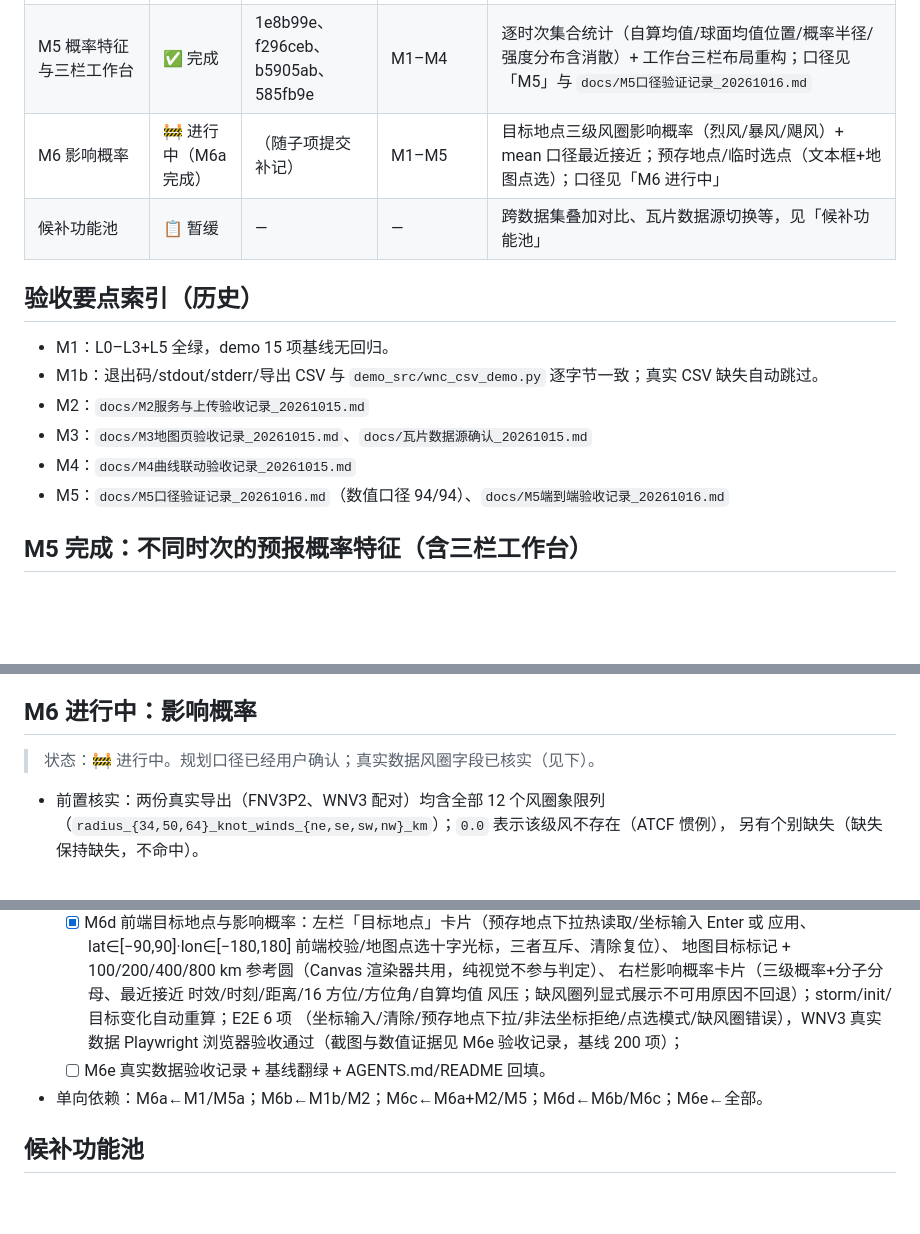
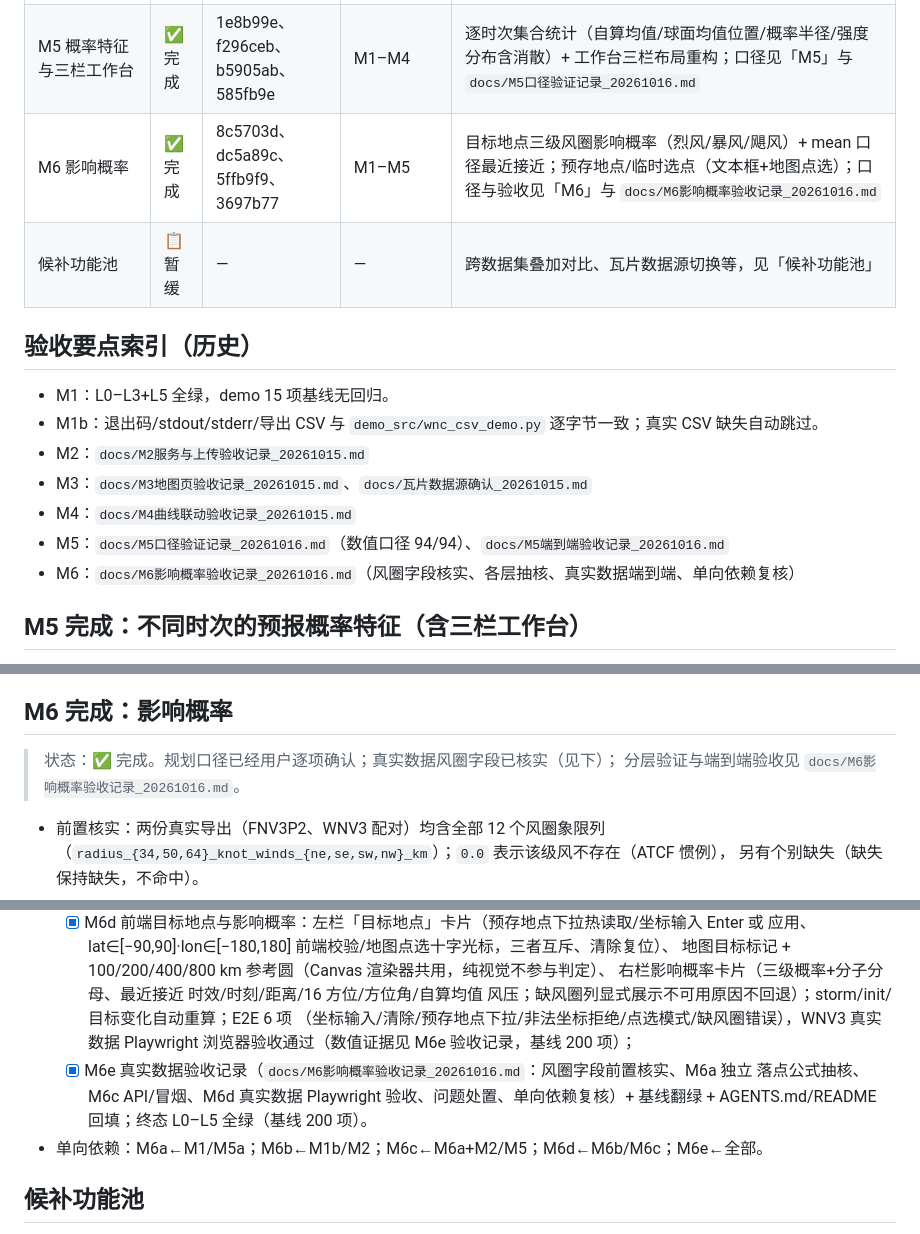
Before and after one commit to Konoha123/show_typhoon_track, a Markdown page: docs/里程碑基线.md, 3 parts joined by grey strips. Drawn GitHub-style; blank space fills up the shorter version.

```diff
--- a/docs/里程碑基线.md
+++ b/docs/里程碑基线.md
@@ -14,7 +14,7 @@
 | M3 地图工作台 | ✅ 完成 | cc9e111、7f51a2e、932acab | M1/M2 | Leaflet 本地 vendor、config.toml 瓦片注入、意面图/强度着色/观测叠加/时效滑块 |
 | M4 曲线联动 | ✅ 完成 | b0e774f | M1–M3 | uPlot：单成员风速+气压双轴、全部成员每成员风速细线、双向联动、滑块同步；见 `docs/M4曲线联动验收记录_20261015.md` |
 | M5 概率特征与三栏工作台 | ✅ 完成 | 1e8b99e、f296ceb、b5905ab、585fb9e | M1–M4 | 逐时次集合统计（自算均值/球面均值位置/概率半径/强度分布含消散）+ 工作台三栏布局重构；口径见「M5」与 `docs/M5口径验证记录_20261016.md` |
-| M6 影响概率 | 🚧 进行中（M6a 完成） | （随子项提交补记） | M1–M5 | 目标地点三级风圈影响概率（烈风/暴风/飓风）+ mean 口径最近接近；预存地点/临时选点（文本框+地图点选）；口径见「M6 进行中」 |
+| M6 影响概率 | ✅ 完成 | 8c5703d、dc5a89c、5ffb9f9、3697b77 | M1–M5 | 目标地点三级风圈影响概率（烈风/暴风/飓风）+ mean 口径最近接近；预存地点/临时选点（文本框+地图点选）；口径与验收见「M6」与 `docs/M6影响概率验收记录_20261016.md` |
 | 候补功能池 | 📋 暂缓 | — | — | 跨数据集叠加对比、瓦片数据源切换等，见「候补功能池」 |
 
 ## 验收要点索引（历史）
@@ -25,6 +25,7 @@
 - M3：`docs/M3地图页验收记录_20261015.md`、`docs/瓦片数据源确认_20261015.md`
 - M4：`docs/M4曲线联动验收记录_20261015.md`
 - M5：`docs/M5口径验证记录_20261016.md`（数值口径 94/94）、`docs/M5端到端验收记录_20261016.md`
+- M6：`docs/M6影响概率验收记录_20261016.md`（风圈字段核实、各层抽核、真实数据端到端、单向依赖复核）
 
 ## M5 完成：不同时次的预报概率特征（含三栏工作台）
 
@@ -51,9 +52,10 @@
   - [x] M5d-R6–R10 试用反馈系列：均值线样式定稿（回归 #0f172a 2.5px 实线，顶层结构）；R10 根因修复——hover 成员线触发 focus 淡出致 mean "消失"（删 focus 机制，风速图与气压图行为对齐）+ Canvas 概率圆画布 pointer-events 修复；见验收记录 R6–R10 章节。
 - 范围外（已确认）：跨数据集叠加对比（不同上传文件的不同起报时次同图）入候补功能池；按"单数据集内 init 选择"实现，不跨起报时次混合统计（纪律第 6 条）。
 
-## M6 进行中：影响概率
+## M6 完成：影响概率
 
-> 状态：🚧 进行中。规划口径已经用户确认；真实数据风圈字段已核实（见下）。
+> 状态：✅ 完成。规划口径已经用户逐项确认；真实数据风圈字段已核实（见下）；
+> 分层验证与端到端验收见 `docs/M6影响概率验收记录_20261016.md`。
 
 - 前置核实：两份真实导出（FNV3P2、WNV3 配对）均含全部 12 个风圈象限列
   （`radius_{34,50,64}_knot_winds_{ne,se,sw,nw}_km`）；`0.0` 表示该级风不存在（ATCF 惯例），
@@ -90,9 +92,11 @@
         地图目标标记 + 100/200/400/800 km 参考圆（Canvas 渲染器共用，纯视觉不参与判定）、
         右栏影响概率卡片（三级概率+分子分母、最近接近 时效/时刻/距离/16 方位/方位角/自算均值
         风压；缺风圈列显式展示不可用原因不回退）；storm/init/目标变化自动重算；E2E 6 项
-        （坐标输入/清除/预存地点下拉/非法坐标拒绝/点选模式/缺风圈错误），WNV3 真实数据
-        Playwright 浏览器验收通过（截图与数值证据见 M6e 验收记录，基线 200 项）；
-  - [ ] M6e 真实数据验收记录 + 基线翻绿 + AGENTS.md/README 回填。
+         （坐标输入/清除/预存地点下拉/非法坐标拒绝/点选模式/缺风圈错误），WNV3 真实数据
+         Playwright 浏览器验收通过（数值证据见 M6e 验收记录，基线 200 项）；
+  - [x] M6e 真实数据验收记录（`docs/M6影响概率验收记录_20261016.md`：风圈字段前置核实、M6a 独立
+        落点公式抽核、M6c API/冒烟、M6d 真实数据 Playwright 验收、问题处置、单向依赖复核）+
+        基线翻绿 + AGENTS.md/README 回填；终态 L0–L5 全绿（基线 200 项）。
 - 单向依赖：M6a←M1/M5a；M6b←M1b/M2；M6c←M6a+M2/M5；M6d←M6b/M6c；M6e←全部。
 
 ## 候补功能池
```
Also changed, not shown: README.md (+4 -3 lines), docs/M6影响概率验收记录_20261016.md (added, +115 -0 lines).
